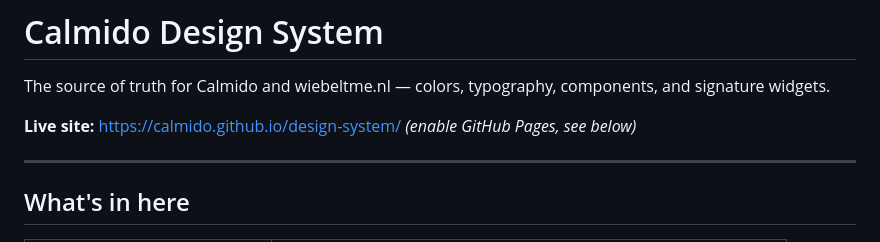
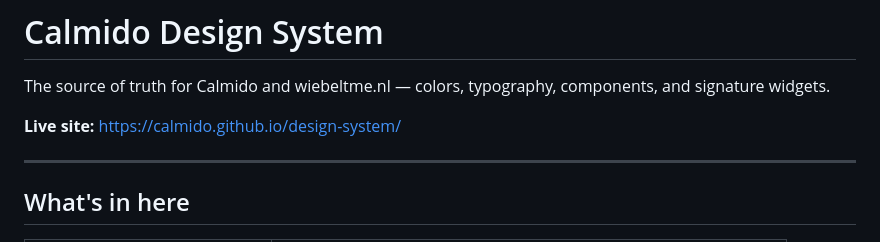
Before and after one commit to Calmido/design-system, a Markdown page: README.md, the part around the change. Rendered like a GitHub page.

Commit message:
Fix formatting in README.md live site link

```diff
--- a/README.md
+++ b/README.md
@@ -2,7 +2,7 @@
 
 The source of truth for Calmido and wiebeltme.nl — colors, typography, components, and signature widgets.
 
-**Live site:** https://calmido.github.io/design-system/ *(enable GitHub Pages, see below)*
+**Live site:** https://calmido.github.io/design-system/
 
 ---
 
```
